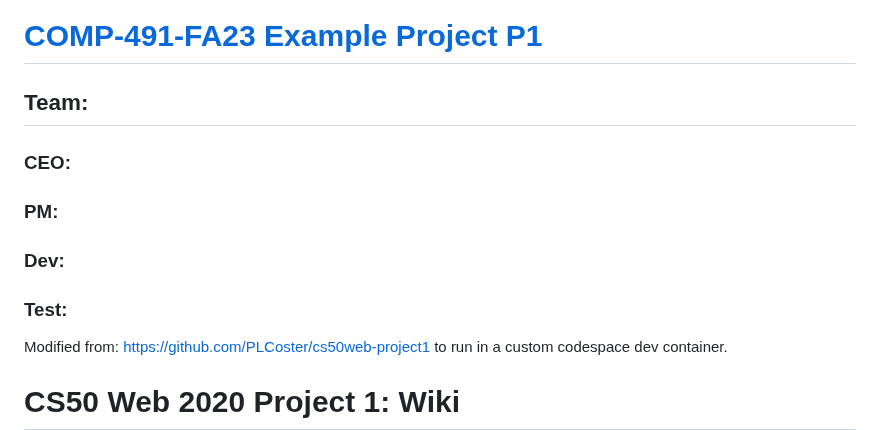
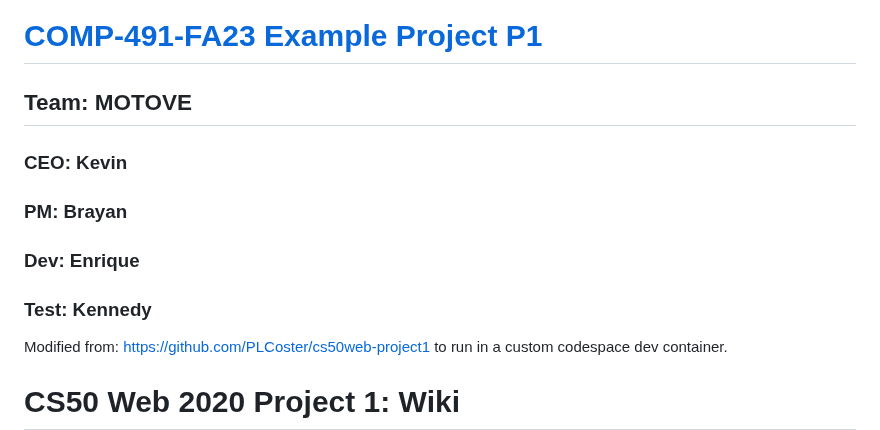
Before and after one commit to usd-cs/capstone-p1-MotoVE1, a Markdown page: README.md, the part around the change. GitHub-like rendering.

```diff
--- a/README.md
+++ b/README.md
@@ -1,10 +1,10 @@
 # [COMP-491-FA23 Example Project P1](https://docs.google.com/presentation/d/1ur-GH8_Yc5bef2S-427j8EH350V7yq3Hi5NbH5QZm9w/edit?usp=sharing)
 
-## Team:
-### CEO:
-### PM:
-### Dev:
-### Test:
+## Team: MOTOVE
+### CEO: Kevin
+### PM: Brayan
+### Dev: Enrique
+### Test: Kennedy
 
 
 
```
